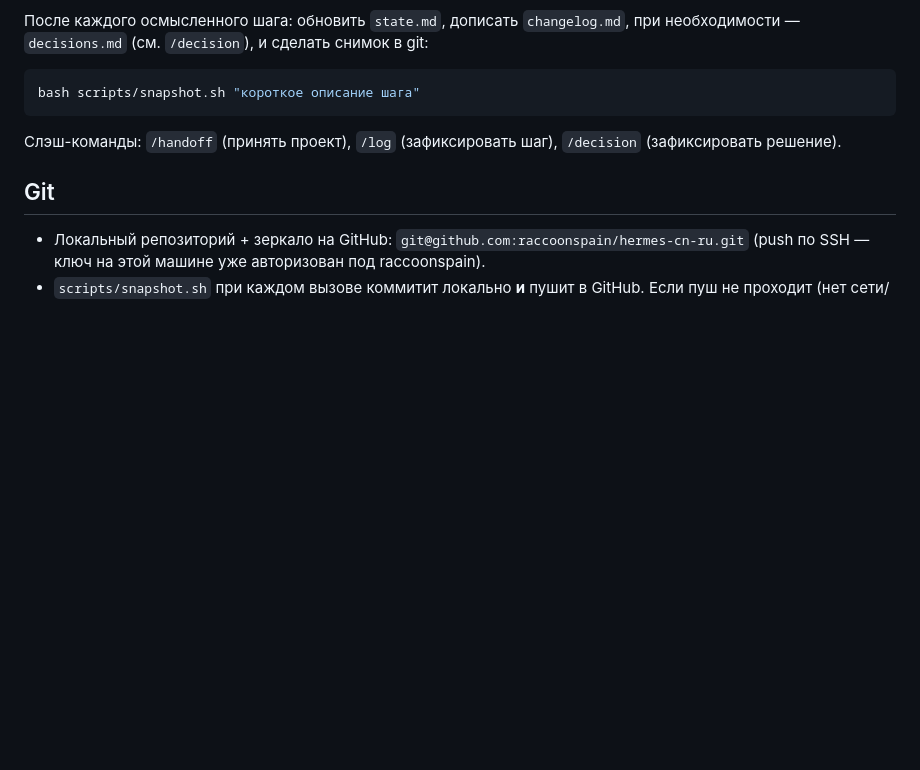
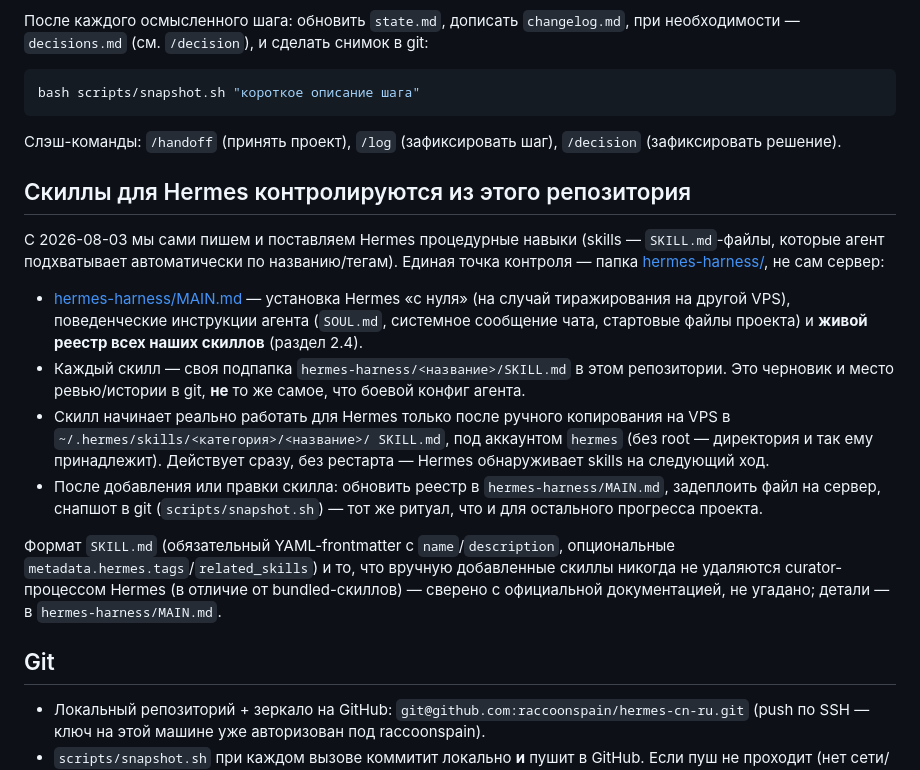
Before and after one commit to raccoonspain/hermes-cn-ru, a Markdown page: CLAUDE.md, the part around the change. GitHub-like rendering; blank space fills up the shorter version.

```diff
--- a/CLAUDE.md
+++ b/CLAUDE.md
@@ -59,6 +59,36 @@ bash scripts/snapshot.sh "короткое описание шага"
 Слэш-команды: `/handoff` (принять проект), `/log` (зафиксировать шаг),
 `/decision` (зафиксировать решение).
 
+## Скиллы для Hermes контролируются из этого репозитория
+
+С 2026-08-03 мы сами пишем и поставляем Hermes процедурные навыки
+(skills — `SKILL.md`-файлы, которые агент подхватывает автоматически по
+названию/тегам). Единая точка контроля — папка
+[hermes-harness/](./hermes-harness/), не сам сервер:
+
+- [hermes-harness/MAIN.md](./hermes-harness/MAIN.md) — установка Hermes
+  «с нуля» (на случай тиражирования на другой VPS), поведенческие
+  инструкции агента (`SOUL.md`, системное сообщение чата, стартовые
+  файлы проекта) и **живой реестр всех наших скиллов** (раздел 2.4).
+- Каждый скилл — своя подпапка `hermes-harness/<название>/SKILL.md` в
+  этом репозитории. Это черновик и место ревью/истории в git, **не**
+  то же самое, что боевой конфиг агента.
+- Скилл начинает реально работать для Hermes только после ручного
+  копирования на VPS в `~/.hermes/skills/<категория>/<название>/
+  SKILL.md`, под аккаунтом `hermes` (без root — директория и так ему
+  принадлежит). Действует сразу, без рестарта — Hermes обнаруживает
+  skills на следующий ход.
+- После добавления или правки скилла: обновить реестр в
+  `hermes-harness/MAIN.md`, задеплоить файл на сервер, снапшот в git
+  (`scripts/snapshot.sh`) — тот же ритуал, что и для остального
+  прогресса проекта.
+
+Формат `SKILL.md` (обязательный YAML-frontmatter с `name`/`description`,
+опциональные `metadata.hermes.tags`/`related_skills`) и то, что
+вручную добавленные скиллы никогда не удаляются curator-процессом
+Hermes (в отличие от bundled-скиллов) — сверено с официальной
+документацией, не угадано; детали — в `hermes-harness/MAIN.md`.
+
 ## Git
 
 - Локальный репозиторий + зеркало на GitHub:
```
Also changed, not shown: hermes-harness/MAIN.md (+23 -6 lines), hermes-harness/school-task-analyzing/SKILL.md (added, +339 -0 lines).
